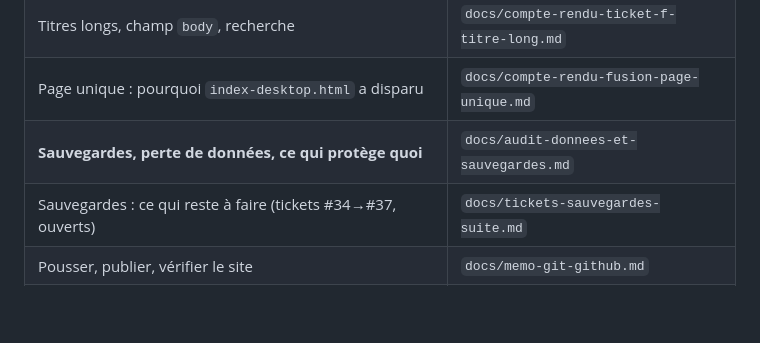
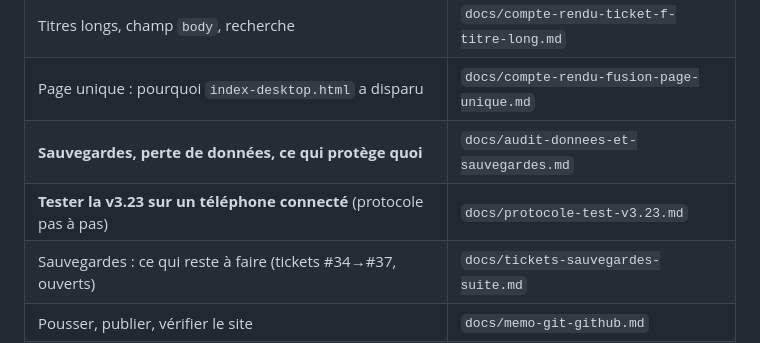
Before and after one commit to dartois-studio/Sable, a Markdown page: CLAUDE.md, the part around the change. GitHub-like rendering; blank space fills up the shorter version.

```diff
--- a/CLAUDE.md
+++ b/CLAUDE.md
@@ -185,6 +185,7 @@ Ne pas charger tout `docs/` d'un coup. N'ouvrir que ce qui concerne la tâche :
 | Titres longs, champ `body`, recherche | `docs/compte-rendu-ticket-f-titre-long.md` |
 | Page unique : pourquoi `index-desktop.html` a disparu | `docs/compte-rendu-fusion-page-unique.md` |
 | **Sauvegardes, perte de données, ce qui protège quoi** | `docs/audit-donnees-et-sauvegardes.md` |
+| **Tester la v3.23 sur un téléphone connecté** (protocole pas à pas) | `docs/protocole-test-v3.23.md` |
 | Sauvegardes : ce qui reste à faire (tickets #34→#37, ouverts) | `docs/tickets-sauvegardes-suite.md` |
 | Pousser, publier, vérifier le site | `docs/memo-git-github.md` |
 | Vocabulaire du prototypage évolutif | `docs/cadre-de-travail.md` |
```
Also changed, not shown: docs/protocole-test-v3.23.md (added, +283 -0 lines), docs/suivi-mobile.md (+66 -14 lines).
